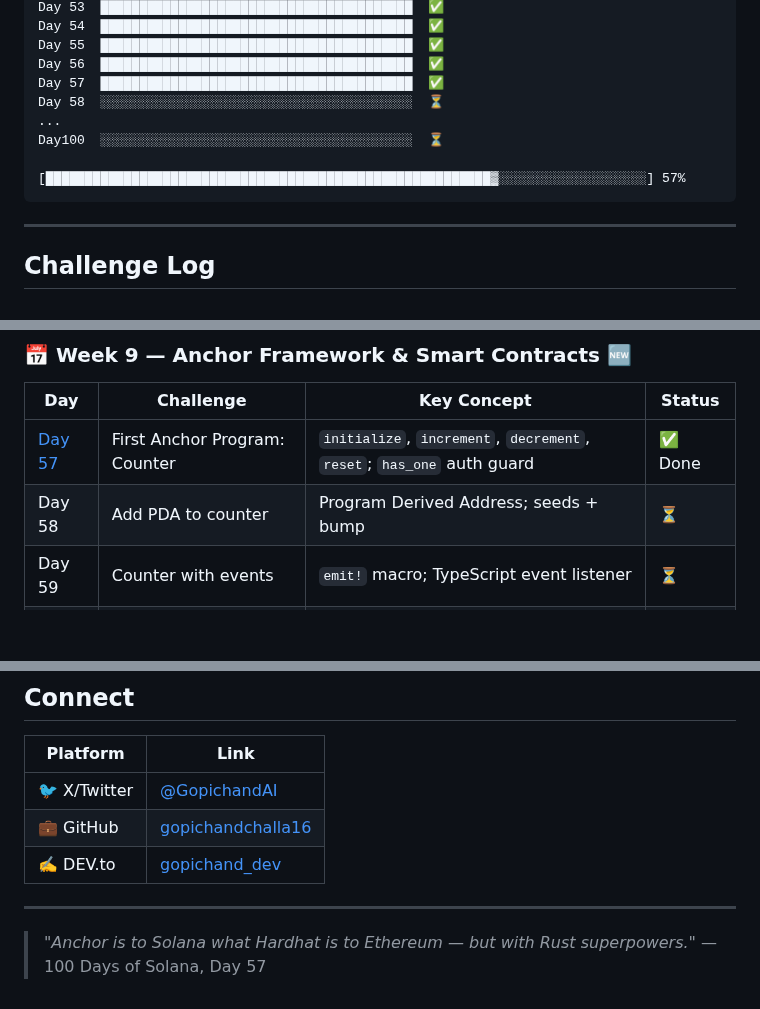
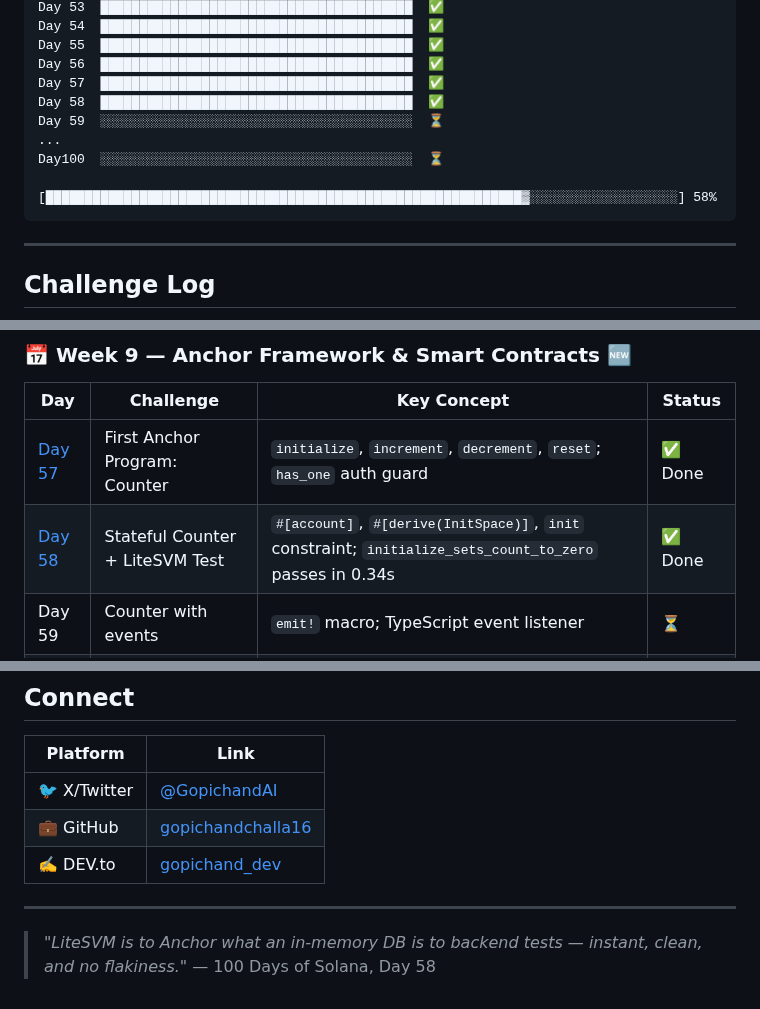
Before and after one commit to gopichandchalla16/100-days-of-solana, a Markdown page: README.md, 3 parts joined by grey strips. Drawn GitHub-style; blank space fills up the shorter version.

Commit message:
✅ Day 58: Add state to Anchor counter + LiteSVM test passing

````diff
--- a/README.md
+++ b/README.md
@@ -80,11 +80,12 @@ Day 54  ████████████████████████
 Day 55  ████████████████████████████████████████  ✅
 Day 56  ████████████████████████████████████████  ✅
 Day 57  ████████████████████████████████████████  ✅
-Day 58  ░░░░░░░░░░░░░░░░░░░░░░░░░░░░░░░░░░░░░░░░  ⏳
+Day 58  ████████████████████████████████████████  ✅
+Day 59  ░░░░░░░░░░░░░░░░░░░░░░░░░░░░░░░░░░░░░░░░  ⏳
 ...
 Day100  ░░░░░░░░░░░░░░░░░░░░░░░░░░░░░░░░░░░░░░░░  ⏳
 
-[█████████████████████████████████████████████████████████▓░░░░░░░░░░░░░░░░░░░] 57%
+[█████████████████████████████████████████████████████████████▓░░░░░░░░░░░░░░░░░░░] 58%
 ```
 
 ---
@@ -135,7 +136,7 @@ Wallets, blockchain reading, transactions, accounts, token fundamentals.
 | Day | Challenge | Key Concept | Status |
 |-----|-----------|-------------|--------|
 | [Day 57](./day-57-anchor-counter/) | First Anchor Program: Counter | `initialize`, `increment`, `decrement`, `reset`; `has_one` auth guard | ✅ Done |
-| Day 58 | Add PDA to counter | Program Derived Address; seeds + bump | ⏳ |
+| [Day 58](./day-58-counter-state/) | Stateful Counter + LiteSVM Test | `#[account]`, `#[derive(InitSpace)]`, `init` constraint; `initialize_sets_count_to_zero` passes in 0.34s | ✅ Done |
 | Day 59 | Counter with events | `emit!` macro; TypeScript event listener | ⏳ |
 | Day 60 | Publish Anchor intro on DEV | Anchor vs raw Solana; IDL explained | ⏳ |
 | Day 61 | Social amplification | X thread for Week 9 | ⏳ |
@@ -170,5 +171,5 @@ Wallets, blockchain reading, transactions, accounts, token fundamentals.
 
 ---
 
-> *"Anchor is to Solana what Hardhat is to Ethereum — but with Rust superpowers."*
-> — 100 Days of Solana, Day 57
+> *"LiteSVM is to Anchor what an in-memory DB is to backend tests — instant, clean, and no flakiness."*
+> — 100 Days of Solana, Day 58
````
Also changed, not shown: other parts of README.md (+1 -1 lines).
